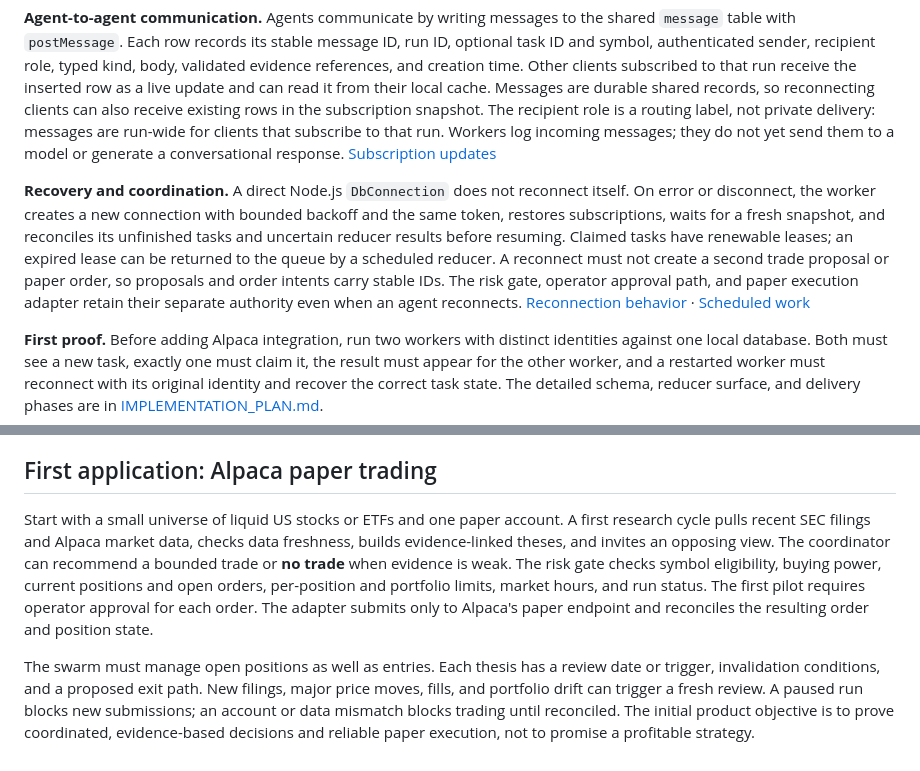
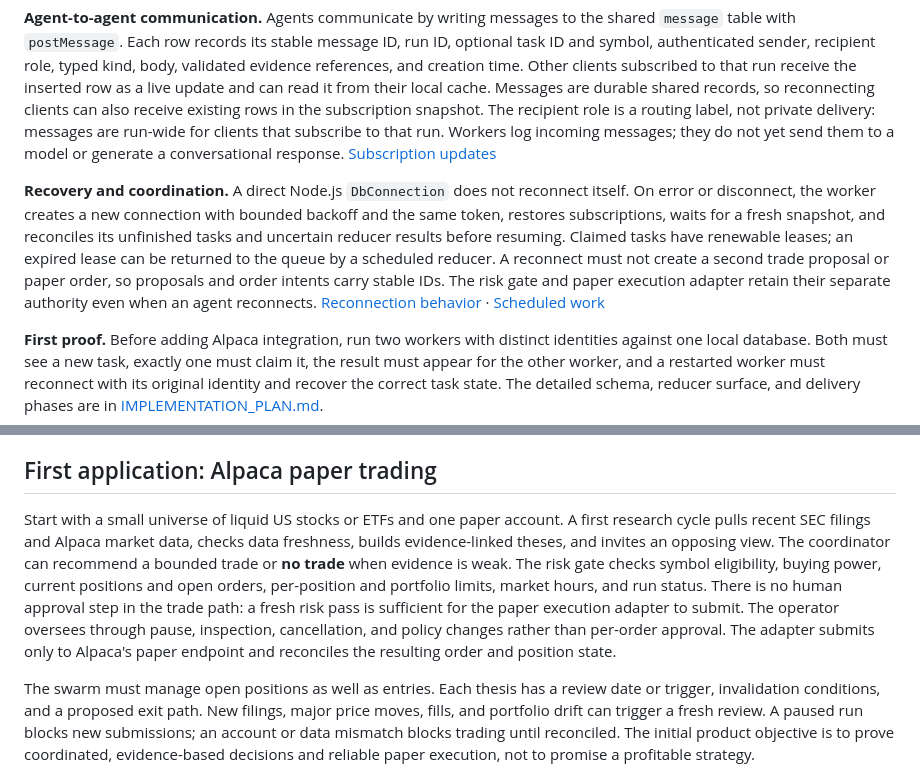
Before and after one commit to fhung1/Agent-Swarm, a Markdown page: AGENTS.md, 2 parts joined by grey strips. Drawn GitHub-style.

```diff
--- a/AGENTS.md
+++ b/AGENTS.md
@@ -38,7 +38,7 @@ SpacetimeDB's module owns authoritative swarm state and validates writes through
 
 **Agent-to-agent communication.** Agents communicate by writing messages to the shared `message` table with `postMessage`. Each row records its stable message ID, run ID, optional task ID and symbol, authenticated sender, recipient role, typed kind, body, validated evidence references, and creation time. Other clients subscribed to that run receive the inserted row as a live update and can read it from their local cache. Messages are durable shared records, so reconnecting clients can also receive existing rows in the subscription snapshot. The recipient role is a routing label, not private delivery: messages are run-wide for clients that subscribe to that run. Workers log incoming messages; they do not yet send them to a model or generate a conversational response. [Subscription updates](https://spacetimedb.com/docs/clients/subscriptions/)
 
-**Recovery and coordination.** A direct Node.js `DbConnection` does not reconnect itself. On error or disconnect, the worker creates a new connection with bounded backoff and the same token, restores subscriptions, waits for a fresh snapshot, and reconciles its unfinished tasks and uncertain reducer results before resuming. Claimed tasks have renewable leases; an expired lease can be returned to the queue by a scheduled reducer. A reconnect must not create a second trade proposal or paper order, so proposals and order intents carry stable IDs. The risk gate, operator approval path, and paper execution adapter retain their separate authority even when an agent reconnects. [Reconnection behavior](https://spacetimedb.com/docs/clients/connection/) · [Scheduled work](https://spacetimedb.com/docs/tables/schedule-tables/)
+**Recovery and coordination.** A direct Node.js `DbConnection` does not reconnect itself. On error or disconnect, the worker creates a new connection with bounded backoff and the same token, restores subscriptions, waits for a fresh snapshot, and reconciles its unfinished tasks and uncertain reducer results before resuming. Claimed tasks have renewable leases; an expired lease can be returned to the queue by a scheduled reducer. A reconnect must not create a second trade proposal or paper order, so proposals and order intents carry stable IDs. The risk gate and paper execution adapter retain their separate authority even when an agent reconnects. [Reconnection behavior](https://spacetimedb.com/docs/clients/connection/) · [Scheduled work](https://spacetimedb.com/docs/tables/schedule-tables/)
 
 **First proof.** Before adding Alpaca integration, run two workers with distinct identities against one local database. Both must see a new task, exactly one must claim it, the result must appear for the other worker, and a restarted worker must reconnect with its original identity and recover the correct task state. The detailed schema, reducer surface, and delivery phases are in [IMPLEMENTATION_PLAN.md](IMPLEMENTATION_PLAN.md).
 
@@ -46,7 +46,7 @@ SpacetimeDB's module owns authoritative swarm state and validates writes through
 
 ## First application: Alpaca paper trading
 
-Start with a small universe of liquid US stocks or ETFs and one paper account. A first research cycle pulls recent SEC filings and Alpaca market data, checks data freshness, builds evidence-linked theses, and invites an opposing view. The coordinator can recommend a bounded trade or **no trade** when evidence is weak. The risk gate checks symbol eligibility, buying power, current positions and open orders, per-position and portfolio limits, market hours, and run status. The first pilot requires operator approval for each order. The adapter submits only to Alpaca's paper endpoint and reconciles the resulting order and position state.
+Start with a small universe of liquid US stocks or ETFs and one paper account. A first research cycle pulls recent SEC filings and Alpaca market data, checks data freshness, builds evidence-linked theses, and invites an opposing view. The coordinator can recommend a bounded trade or **no trade** when evidence is weak. The risk gate checks symbol eligibility, buying power, current positions and open orders, per-position and portfolio limits, market hours, and run status. There is no human approval step in the trade path: a fresh risk pass is sufficient for the paper execution adapter to submit. The operator oversees through pause, inspection, cancellation, and policy changes rather than per-order approval. The adapter submits only to Alpaca's paper endpoint and reconciles the resulting order and position state.
 
 The swarm must manage open positions as well as entries. Each thesis has a review date or trigger, invalidation conditions, and a proposed exit path. New filings, major price moves, fills, and portfolio drift can trigger a fresh review. A paused run blocks new submissions; an account or data mismatch blocks trading until reconciled. The initial product objective is to prove coordinated, evidence-based decisions and reliable paper execution, not to promise a profitable strategy.
 
```
Also changed, not shown: other parts of AGENTS.md (+4 -4 lines), IMPLEMENTATION_PLAN.md (+10 -11 lines).
